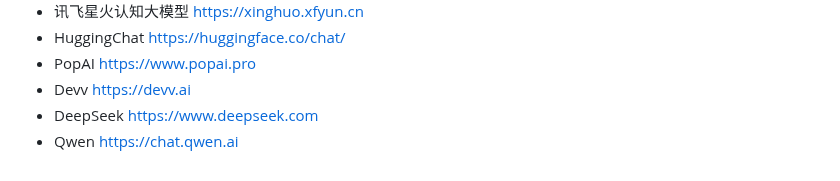
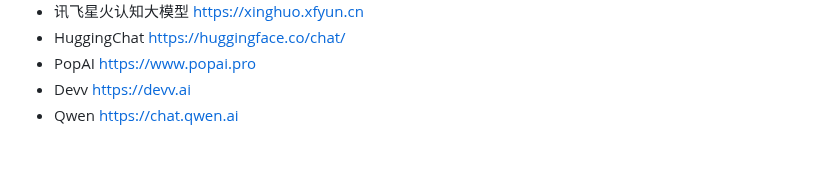
Before and after one commit to jaywcjlove/awesome-chatgpt, a Markdown page: README.md, the part around the change. Drawn GitHub-style.

Commit message:
Remove DeepSeek from AI tools list in README
Removed DeepSeek from the list of AI tools.

```diff
--- a/README.md
+++ b/README.md
@@ -169,5 +169,4 @@ Awesome ChatGPT
 - HuggingChat https://huggingface.co/chat/
 - PopAI https://www.popai.pro
 - Devv https://devv.ai
-- DeepSeek https://www.deepseek.com
 - Qwen https://chat.qwen.ai
```
